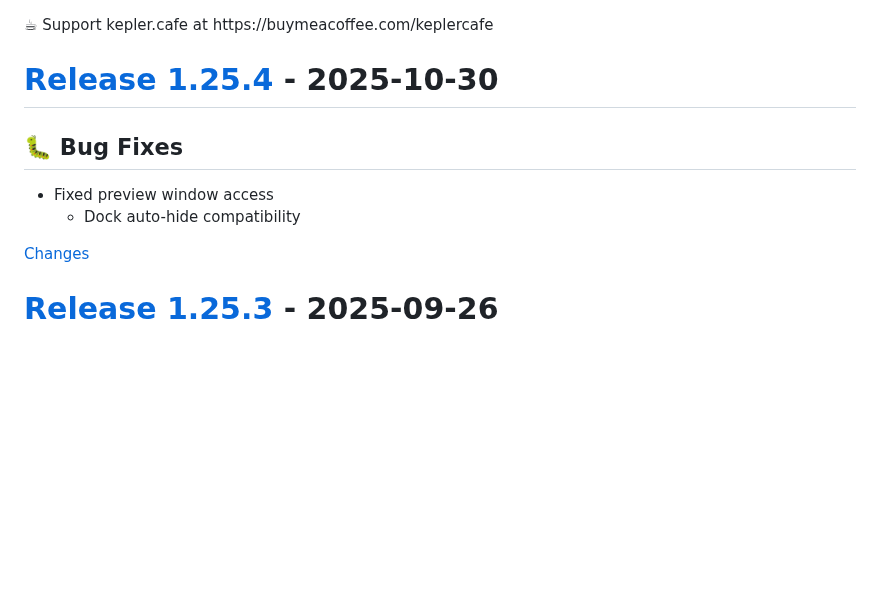
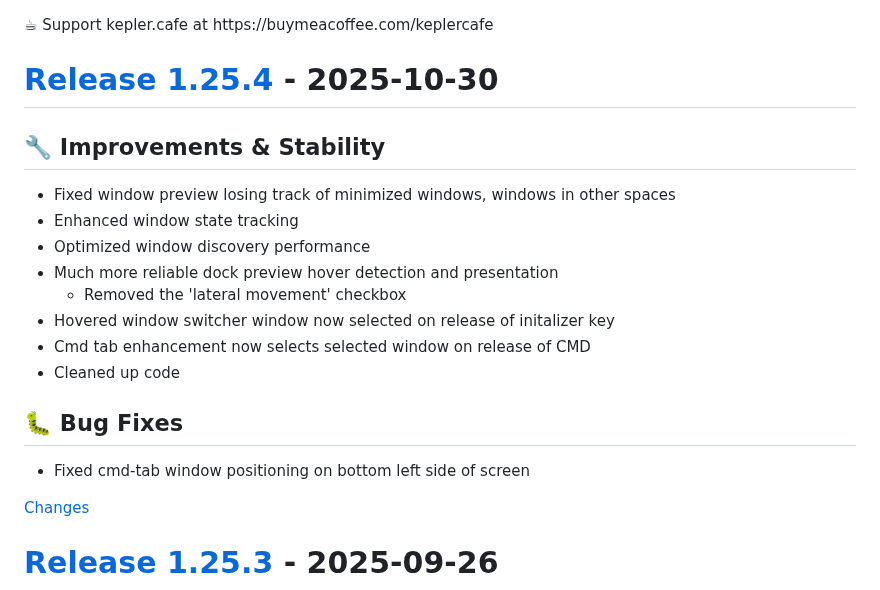
Before and after one commit to ejbills/DockDoor, a Markdown page: CHANGELOG.md, the part around the change. Rendered like a GitHub page; blank space fills up the shorter version.

Commit message:
chore: update changelog for v1.18.3
    This commit was created by changelog-from-release in 'Update changelog on release published' CI workflow

```diff
--- a/CHANGELOG.md
+++ b/CHANGELOG.md
@@ -41,10 +41,18 @@
 <a id="1.25.4"></a>
 # [Release 1.25.4](https://github.com/ejbills/DockDoor/releases/tag/1.25.4) - 2025-10-30
 
+## 🔧 Improvements & Stability
+- Fixed window preview losing track of minimized windows, windows in other spaces
+- Enhanced window state tracking
+- Optimized window discovery performance
+- Much more reliable dock preview hover detection and presentation
+  - Removed the 'lateral movement' checkbox
+- Hovered window switcher window now selected on release of initalizer key
+- Cmd tab enhancement now selects selected window on release of CMD
+- Cleaned up code
+
 ## 🐛 Bug Fixes
-- Fixed preview window access
-  - Dock auto-hide compatibility
-
+- Fixed cmd-tab window positioning on bottom left side of screen
 
 [Changes][1.25.4]
 
```
